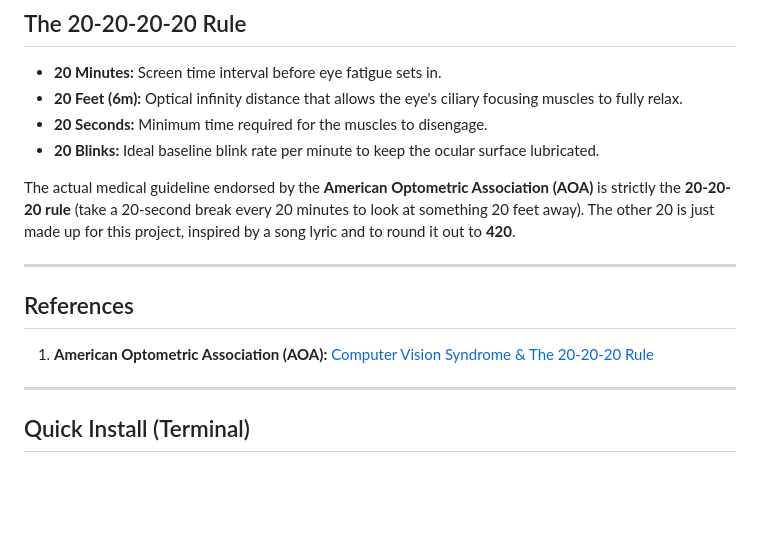
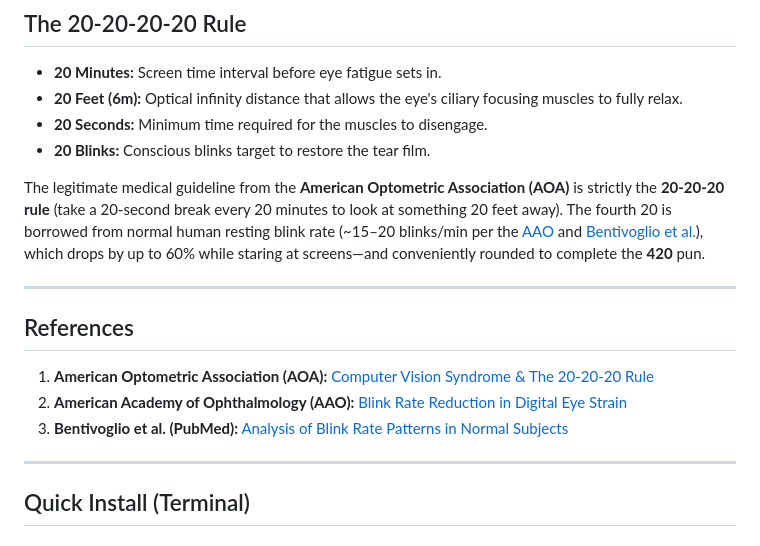
Before and after one commit to ganendraditya/20-20-20-20-vision, a Markdown page: README.md, the part around the change. GitHub-like rendering; blank space fills up the shorter version.

Commit message:
docs: clarify clinical basis of blink rate reference with AAO and PubMed sources

```diff
--- a/README.md
+++ b/README.md
@@ -12,15 +12,17 @@
 - **20 Minutes:** Screen time interval before eye fatigue sets in.
 - **20 Feet (6m):** Optical infinity distance that allows the eye's ciliary focusing muscles to fully relax.
 - **20 Seconds:** Minimum time required for the muscles to disengage.
-- **20 Blinks:** Ideal baseline blink rate per minute to keep the ocular surface lubricated.
+- **20 Blinks:** Conscious blinks target to restore the tear film.
 
-The actual medical guideline endorsed by the **American Optometric Association (AOA)** is strictly the **20-20-20 rule** (take a 20-second break every 20 minutes to look at something 20 feet away). The other 20 is just made up for this project, inspired by a song lyric and to round it out to **420**.
+The legitimate medical guideline from the **American Optometric Association (AOA)** is strictly the **20-20-20 rule** (take a 20-second break every 20 minutes to look at something 20 feet away). The fourth 20 is borrowed from normal human resting blink rate (~15–20 blinks/min per the [AAO](https://www.aao.org/eye-health/tips-prevention/computer-usage) and [Bentivoglio et al.](https://pubmed.ncbi.nlm.nih.gov/9399231/)), which drops by up to 60% while staring at screens—and conveniently rounded to complete the **420** pun.
 
 ---
 
 ## References
 
 1. **American Optometric Association (AOA):** [Computer Vision Syndrome & The 20-20-20 Rule](https://www.aoa.org/healthy-eyes/eye-and-vision-conditions/computer-vision-syndrome)
+2. **American Academy of Ophthalmology (AAO):** [Blink Rate Reduction in Digital Eye Strain](https://www.aao.org/eye-health/tips-prevention/computer-usage)
+3. **Bentivoglio et al. (PubMed):** [Analysis of Blink Rate Patterns in Normal Subjects](https://pubmed.ncbi.nlm.nih.gov/9399231/)
 
 ---
 
```
